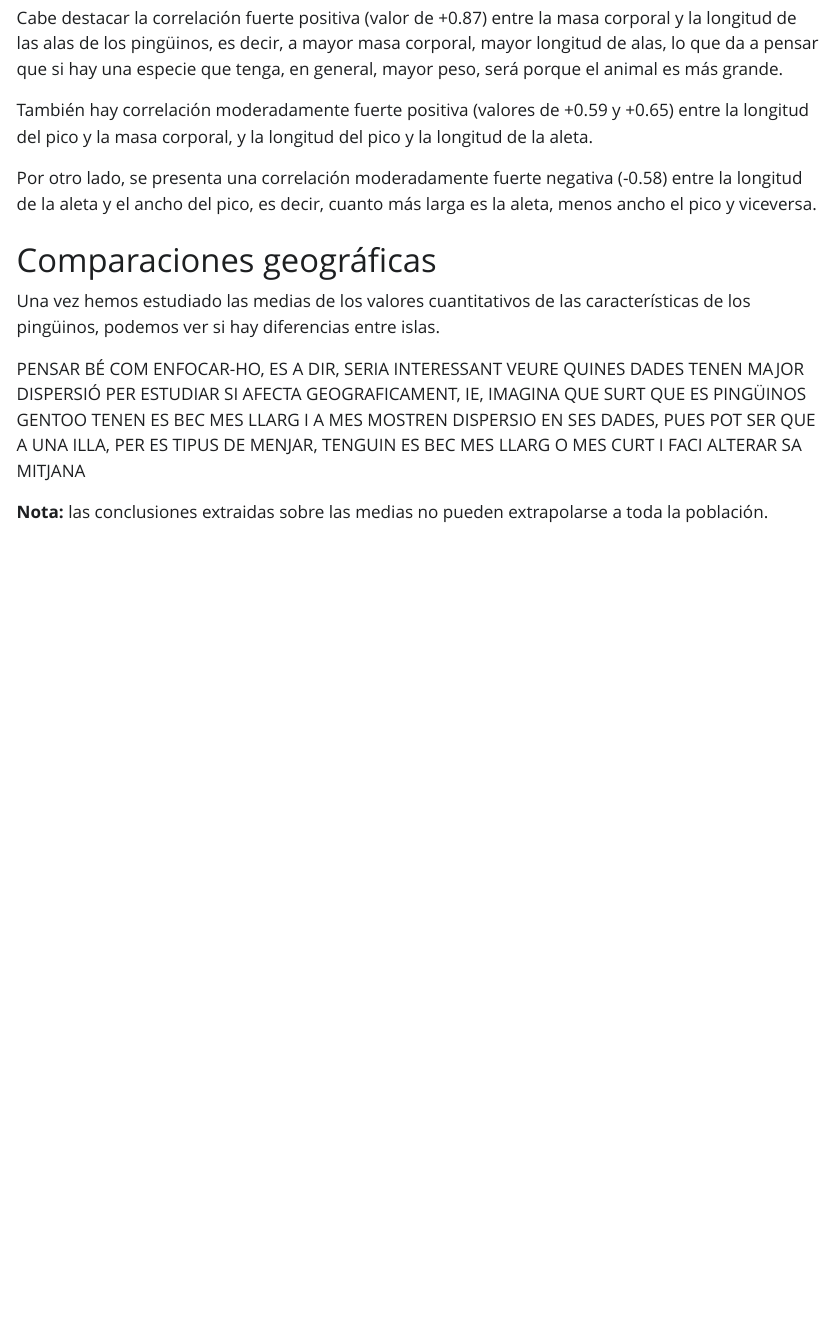
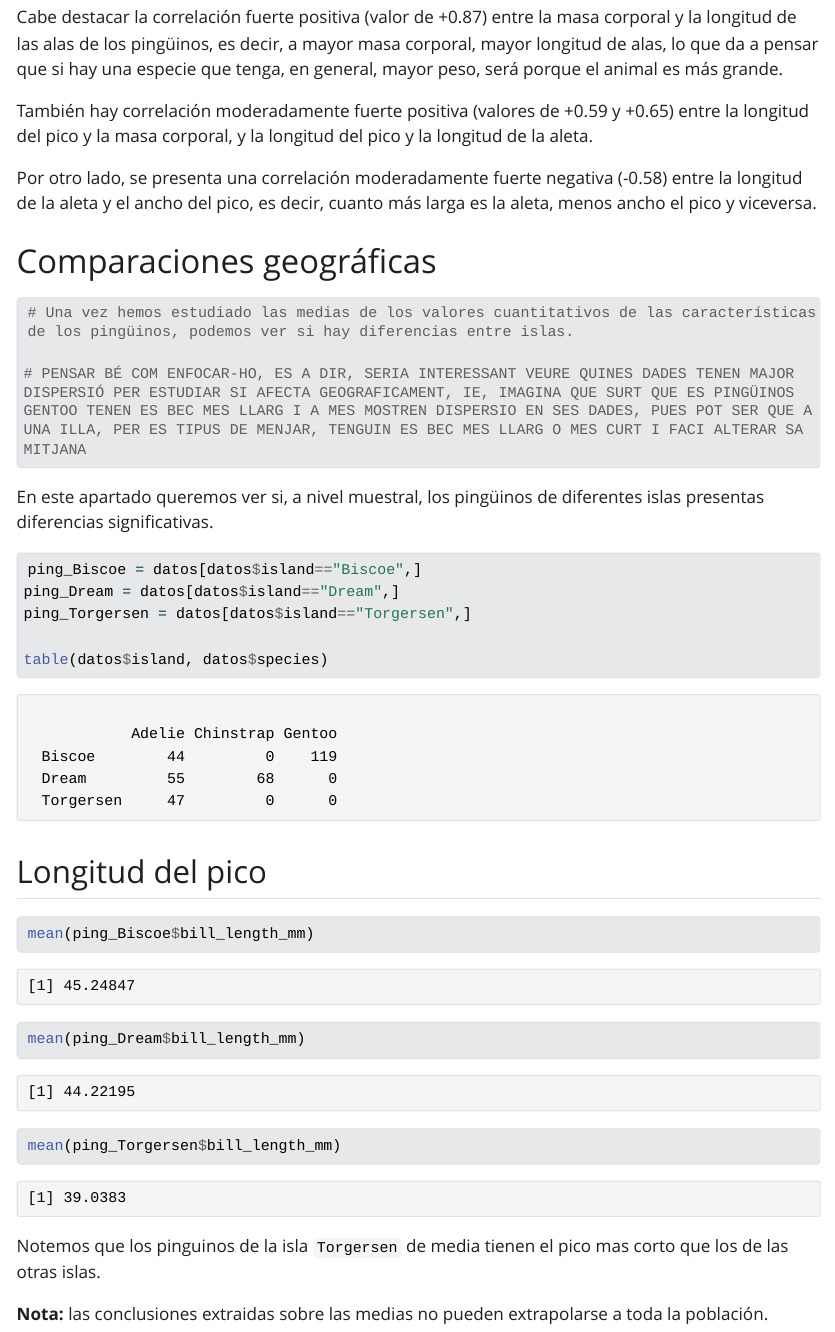
Before and after one commit to IreneJulia/Entrega1_AD, a Quarto document (prueba.qmd): the page in a window 1100 px wide, from 8680 px down before the commit and from 8560 px down after it, so that both start at the same text. The pictures show the output file prueba.html that the author committed with the source, opened offline; Quarto's library style sheets are replaced by a plain one without menus; long lines of code are wrapped.

Commit message:
Revisado cambios y comenzado la nueva seccion

````diff
--- a/prueba.qmd
+++ b/prueba.qmd
@@ -219,10 +219,32 @@ Por otro lado, se presenta una correlación moderadamente fuerte negativa (-0.58
 
 # Comparaciones geográficas
 
-Una vez hemos estudiado las medias de los valores cuantitativos de las características de los pingüinos, podemos ver si hay diferencias entre islas.
+```{r}
+# Una vez hemos estudiado las medias de los valores cuantitativos de las características de los pingüinos, podemos ver si hay diferencias entre islas.
 
-PENSAR BÉ COM ENFOCAR-HO, ES A DIR, SERIA INTERESSANT VEURE QUINES DADES TENEN MAJOR DISPERSIÓ PER ESTUDIAR SI AFECTA GEOGRAFICAMENT, IE, IMAGINA QUE SURT QUE ES PINGÜINOS GENTOO TENEN ES BEC MES LLARG I A MES MOSTREN DISPERSIO EN SES DADES, PUES POT SER QUE A UNA ILLA, PER ES TIPUS DE MENJAR, TENGUIN ES BEC MES LLARG O MES CURT I FACI ALTERAR SA MITJANA
+# PENSAR BÉ COM ENFOCAR-HO, ES A DIR, SERIA INTERESSANT VEURE QUINES DADES TENEN MAJOR DISPERSIÓ PER ESTUDIAR SI AFECTA GEOGRAFICAMENT, IE, IMAGINA QUE SURT QUE ES PINGÜINOS GENTOO TENEN ES BEC MES LLARG I A MES MOSTREN DISPERSIO EN SES DADES, PUES POT SER QUE A UNA ILLA, PER ES TIPUS DE MENJAR, TENGUIN ES BEC MES LLARG O MES CURT I FACI ALTERAR SA MITJANA
 
+```
+
+
+En este apartado queremos ver si, a nivel muestral, los pingüinos de diferentes islas presentas diferencias significativas.
+
+```{r}
+ping_Biscoe = datos[datos$island=="Biscoe",]
+ping_Dream = datos[datos$island=="Dream",]
+ping_Torgersen = datos[datos$island=="Torgersen",]
+
+table(datos$island, datos$species)
+```
+
+## Longitud del pico
+
+```{r}
+mean(ping_Biscoe$bill_length_mm)
+mean(ping_Dream$bill_length_mm)
+mean(ping_Torgersen$bill_length_mm)
+```
+Notemos que los pinguinos de la isla `Torgersen` de media tienen el pico mas corto que los de las otras islas.
 
 
 
````
Also changed, not shown: prueba.html, prueba.qmd (2 more changed lines).
